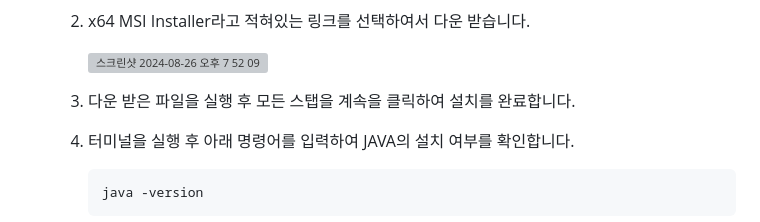
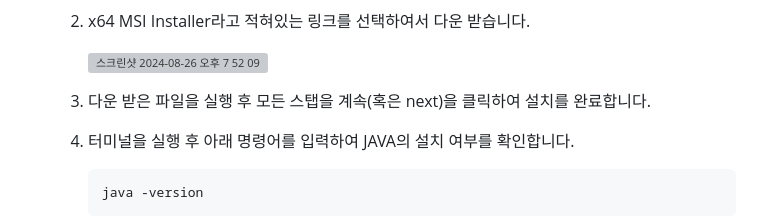
Before and after one commit to hackersground-kr/hg-Team-azure-love, a Markdown page: README.md, the part around the change. Drawn GitHub-style; grey boxes are pictures that could not be loaded.

````diff
--- a/README.md
+++ b/README.md
@@ -114,7 +114,7 @@
 
         <img width="1470" alt="스크린샷 2024-08-26 오후 7 52 09" src="https://github.com/user-attachments/assets/97180706-5826-4cdc-adc2-626841984c46">
 
-    3. 다운 받은 파일을 실행 후 모든 스탭을 계속을 클릭하여 설치를 완료합니다.
+    3. 다운 받은 파일을 실행 후 모든 스탭을 계속(혹은 next)을 클릭하여 설치를 완료합니다.
     4. 터미널을 실행 후 아래 명령어를 입력하여 JAVA의 설치 여부를 확인합니다.
 
         ```powershell
````
